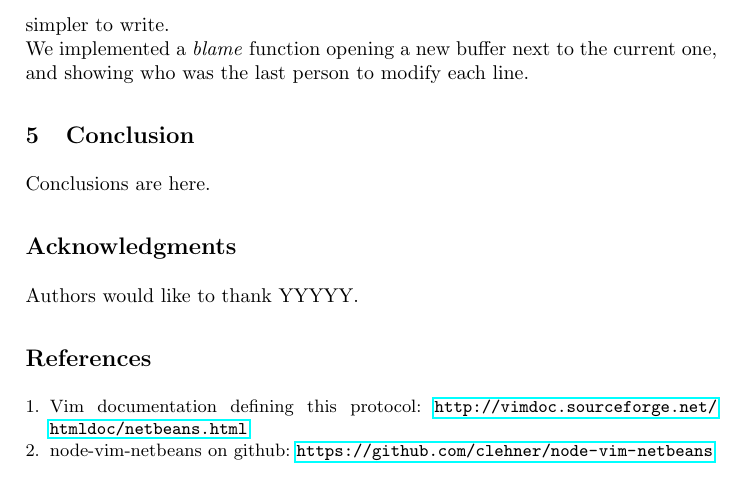
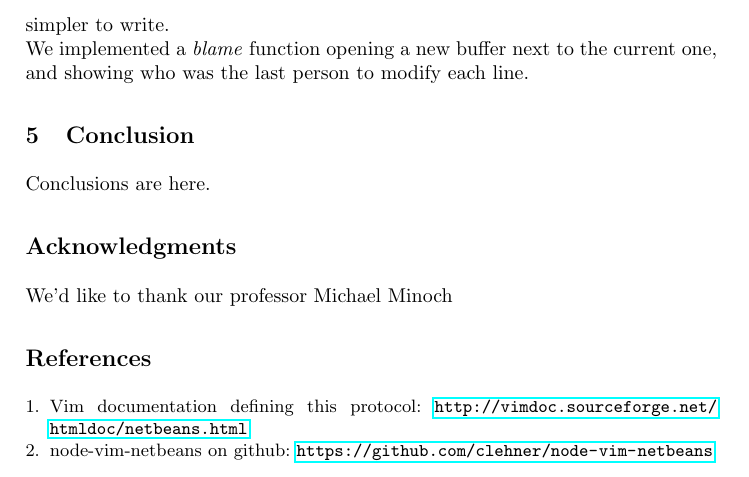
Before and after one commit to Chouffe/vichy, a LaTeX paper (report/report.tex): part of page 3 of 3, cut so that both start at the same text. Compiled offline with pdfLaTeX.

Commit message:
Thank Michael

```diff
--- a/report/report.tex
+++ b/report/report.tex
@@ -119,7 +119,7 @@ Conclusions are here.
 
 \section*{Acknowledgments}\label{sec:Acknowledgments}
 
-Authors would like to thank YYYYY.
+We'd like to thank our professor Michael Minoch
 
 \begin{thebibliography}{1}
 
```
